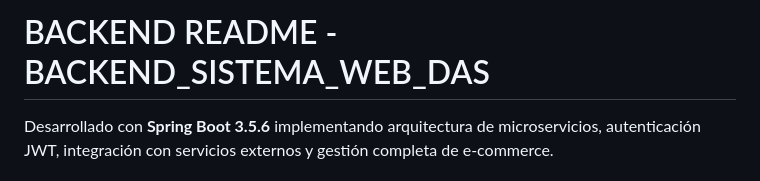
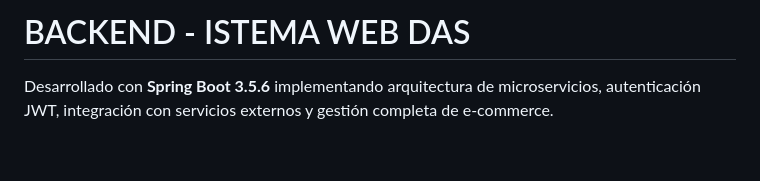
Before and after one commit to AstroLopitecus123/Sistema-Web-DAS, a Markdown page: BACKEND/README.md, the part around the change. Rendered like a GitHub page; blank space fills up the shorter version.

Commit message:
Readme v2

```diff
--- a/BACKEND/README.md
+++ b/BACKEND/README.md
@@ -1,4 +1,4 @@
-# BACKEND README - BACKEND_SISTEMA_WEB_DAS
+# BACKEND - ISTEMA WEB DAS
 
 Desarrollado con **Spring Boot 3.5.6** implementando arquitectura de microservicios, autenticación JWT, integración con servicios externos y gestión completa de e-commerce.
 
```
